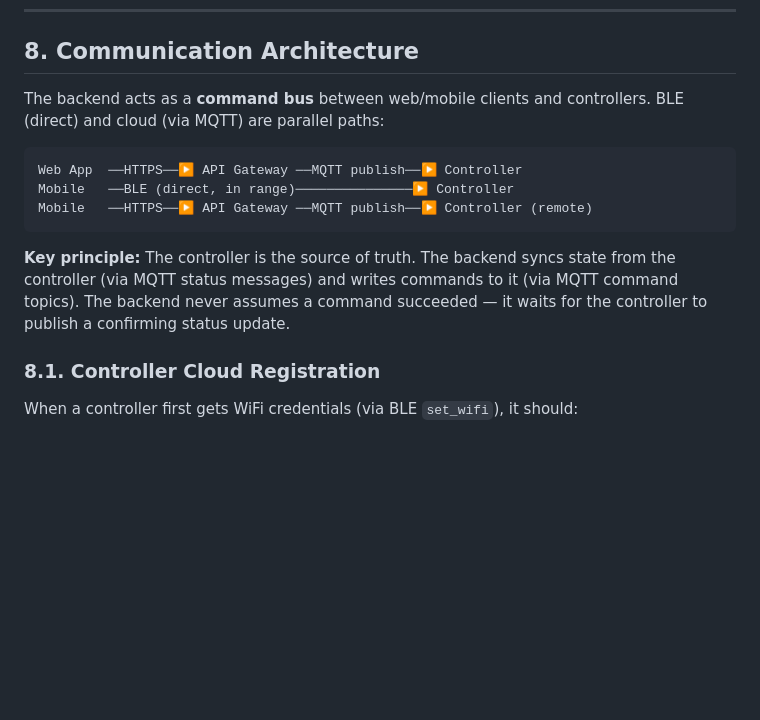
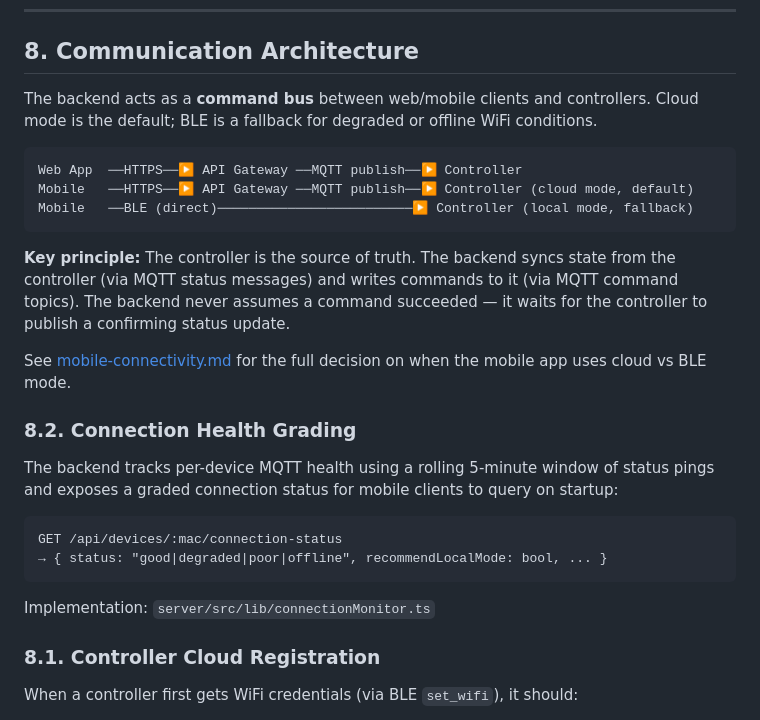
Before and after one commit to mitchellch/azul-v2, a Markdown page: docs/design/cloud-api-architecture.md, the part around the change. Drawn GitHub-style; blank space fills up the shorter version.

````diff
--- a/docs/design/cloud-api-architecture.md
+++ b/docs/design/cloud-api-architecture.md
@@ -253,15 +253,28 @@ All enforcement happens in Lambda authorizers — no client-side trust.
 
 ## 8. Communication Architecture
 
-The backend acts as a **command bus** between web/mobile clients and controllers. BLE (direct) and cloud (via MQTT) are parallel paths:
+The backend acts as a **command bus** between web/mobile clients and controllers. Cloud mode is the default; BLE is a fallback for degraded or offline WiFi conditions.
 
 ```
 Web App  ──HTTPS──▶ API Gateway ──MQTT publish──▶ Controller
-Mobile   ──BLE (direct, in range)───────────────▶ Controller
-Mobile   ──HTTPS──▶ API Gateway ──MQTT publish──▶ Controller (remote)
+Mobile   ──HTTPS──▶ API Gateway ──MQTT publish──▶ Controller (cloud mode, default)
+Mobile   ──BLE (direct)─────────────────────────▶ Controller (local mode, fallback)
 ```
 
 **Key principle:** The controller is the source of truth. The backend syncs state from the controller (via MQTT status messages) and writes commands to it (via MQTT command topics). The backend never assumes a command succeeded — it waits for the controller to publish a confirming status update.
+
+See [mobile-connectivity.md](mobile-connectivity.md) for the full decision on when the mobile app uses cloud vs BLE mode.
+
+### 8.2. Connection Health Grading
+
+The backend tracks per-device MQTT health using a rolling 5-minute window of status pings and exposes a graded connection status for mobile clients to query on startup:
+
+```
+GET /api/devices/:mac/connection-status
+→ { status: "good|degraded|poor|offline", recommendLocalMode: bool, ... }
+```
+
+Implementation: `server/src/lib/connectionMonitor.ts`
 
 ### 8.1. Controller Cloud Registration
 
````
Also changed, not shown: docs/design/ble-mobile-protocol.md (+2 -0 lines), docs/design/mobile-connectivity.md (added, +123 -0 lines).
